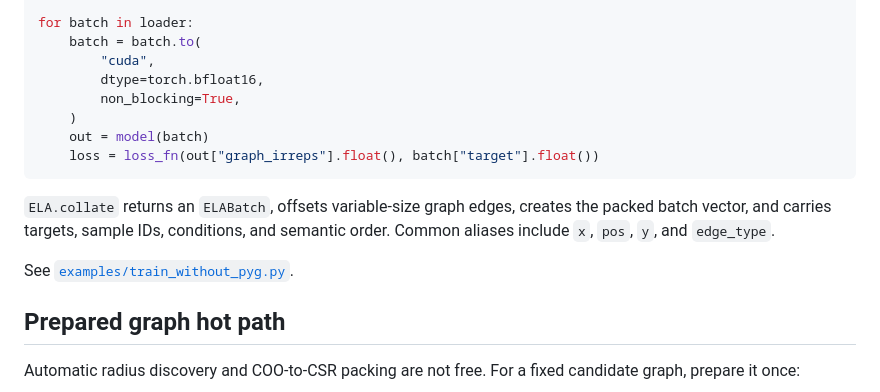
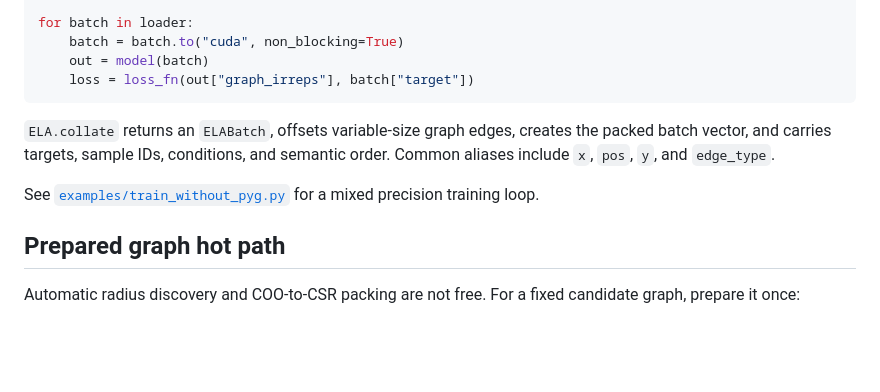
Before and after one commit to eightmm/equivariant-linear-attention, a Markdown page: README.md, the part around the change. Rendered like a GitHub page; blank space fills up the shorter version.

Commit message:
docs: keep default DataLoader example dtype-safe

````diff
--- a/README.md
+++ b/README.md
@@ -158,20 +158,17 @@ loader = DataLoader(
 )
 
 for batch in loader:
-    batch = batch.to(
-        "cuda",
-        dtype=torch.bfloat16,
-        non_blocking=True,
-    )
+    batch = batch.to("cuda", non_blocking=True)
     out = model(batch)
-    loss = loss_fn(out["graph_irreps"].float(), batch["target"].float())
+    loss = loss_fn(out["graph_irreps"], batch["target"])
 ```
 
 `ELA.collate` returns an `ELABatch`, offsets variable-size graph edges, creates
 the packed batch vector, and carries targets, sample IDs, conditions, and semantic
 order. Common aliases include `x`, `pos`, `y`, and `edge_type`.
 
-See [`examples/train_without_pyg.py`](examples/train_without_pyg.py).
+See [`examples/train_without_pyg.py`](examples/train_without_pyg.py) for a mixed
+precision training loop.
 
 ## Prepared graph hot path
 
````
